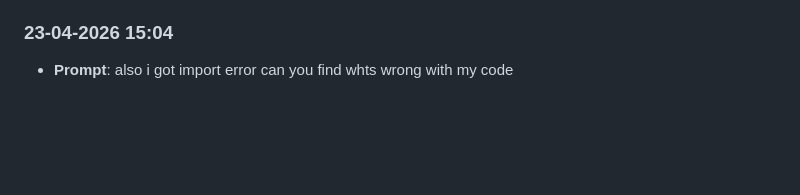
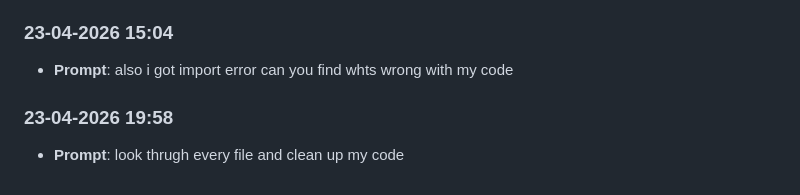
Before and after one commit to pritheesh-ui/Lab8-moving-squares, a Markdown page: prompts_history.md, the part around the change. Drawn GitHub-style; blank space fills up the shorter version.

Commit message:
chore: log prompt [23-04-2026 19:58]

```diff
--- a/prompts_history.md
+++ b/prompts_history.md
@@ -85,3 +85,6 @@ Automatically captured prompt log. Entries are appended in chronological order (
 
 ### 23-04-2026 15:04
 - **Prompt**: also i got import  error can you find whts wrong with my code
+
+### 23-04-2026 19:58
+- **Prompt**: look thrugh every file and clean up my code
```
Also changed, not shown: JOURNAL.md (+21 -0 lines).
